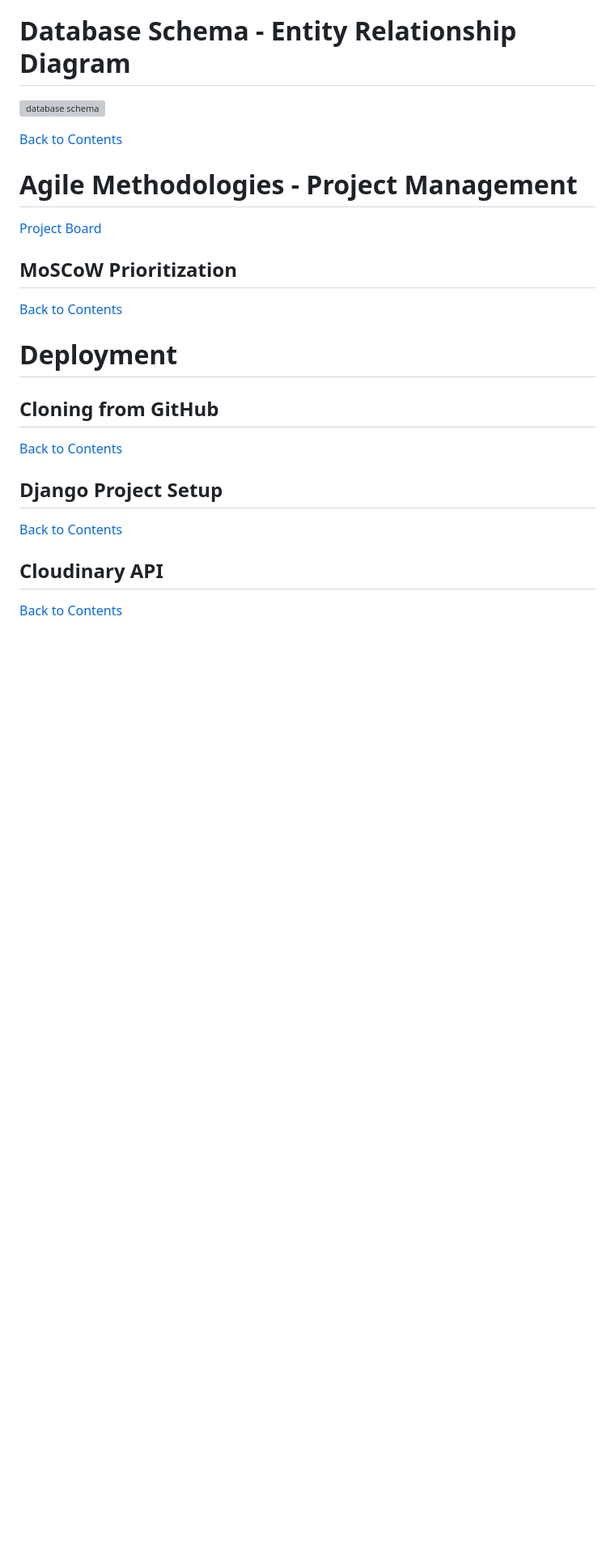
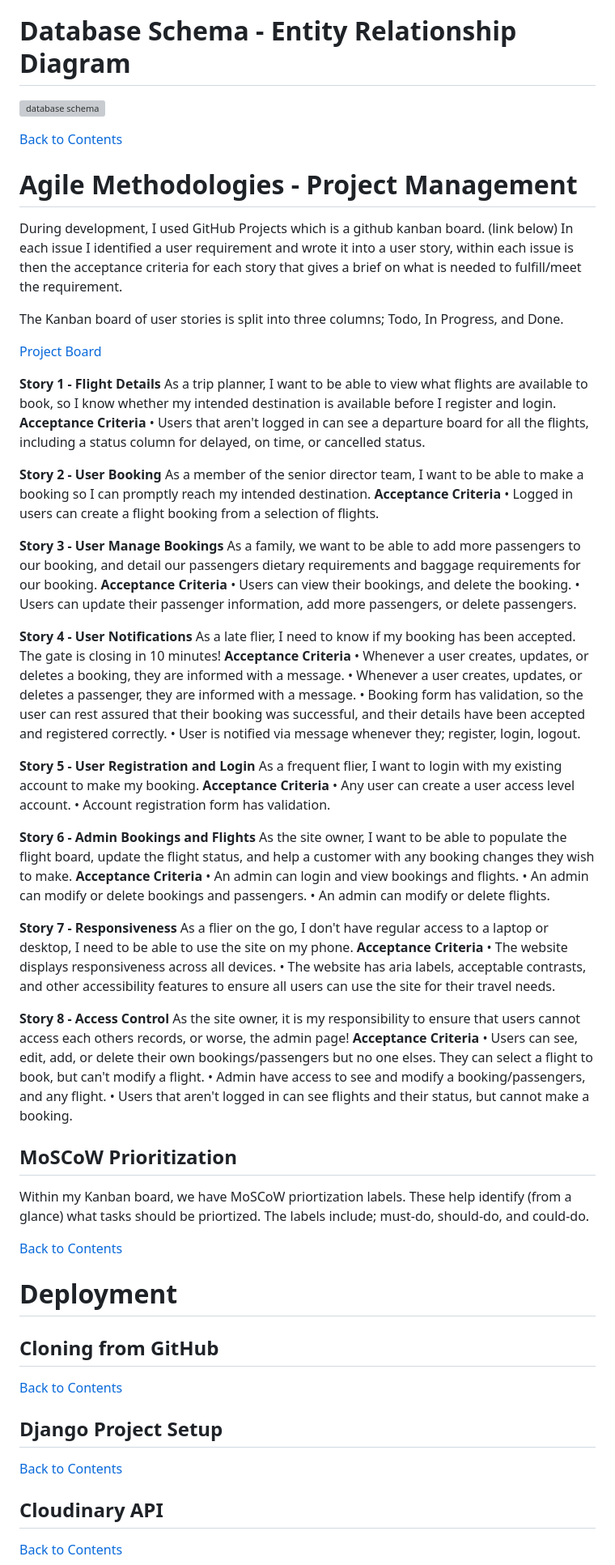
Before and after one commit to mogr20/flight-bookings, a Markdown page: README.md, the part around the change. Shown at 81% size. Drawn GitHub-style; blank space fills up the shorter version; grey boxes are pictures that could not be loaded.

Commit message:
UPDATE: readme kanban and MoSCoW

```diff
--- a/README.md
+++ b/README.md
@@ -133,10 +133,66 @@ They can also delete the entire booking. If they do this, the user is redirected
 [Back to Contents](#Contents)
 
 # Agile Methodologies - Project Management
+During development, I used GitHub Projects which is a github kanban board. (link below)
+In each issue I identified a user requirement and wrote it into a user story, within each issue is then the acceptance criteria for each story that gives a brief on what is needed to fulfill/meet the requirement.
+
+The Kanban board of user stories is split into three columns; Todo, In Progress, and Done.
 
 [Project Board](https://github.com/users/mogr20/projects/7)
 
+**Story 1 - Flight Details**
+As a trip planner, I want to be able to view what flights are available to book, so I know whether my intended destination is available before I register and login.
+**Acceptance Criteria**
+• Users that aren't logged in can see a departure board for all the flights, including a status column for delayed, on time, or cancelled status.
+
+**Story 2 - User Booking**
+As a member of the senior director team, I want to be able to make a booking so I can promptly reach my intended destination.
+**Acceptance Criteria**
+• Logged in users can create a flight booking from a selection of flights.
+
+**Story 3 - User Manage Bookings**
+As a family, we want to be able to add more passengers to our booking, and detail our passengers dietary requirements and baggage requirements for our booking.
+**Acceptance Criteria**
+• Users can view their bookings, and delete the booking.
+• Users can update their passenger information, add more passengers, or delete passengers.
+
+**Story 4 - User Notifications**
+As a late flier, I need to know if my booking has been accepted. The gate is closing in 10 minutes!
+**Acceptance Criteria**
+• Whenever a user creates, updates, or deletes a booking, they are informed with a message.
+• Whenever a user creates, updates, or deletes a passenger, they are informed with a message.
+• Booking form has validation, so the user can rest assured that their booking was successful, and their details have been accepted and registered correctly.
+• User is notified via message whenever they; register, login, logout.
+
+**Story 5 - User Registration and Login**
+As a frequent flier, I want to login with my existing account to make my booking.
+**Acceptance Criteria**
+• Any user can create a user access level account.
+• Account registration form has validation.
+
+**Story 6 - Admin Bookings and Flights**
+As the site owner, I want to be able to populate the flight board, update the flight status, and help a customer with any booking changes they wish to make.
+**Acceptance Criteria**
+• An admin can login and view bookings and flights.
+• An admin can modify or delete bookings and passengers.
+• An admin can modify or delete flights.
+
+**Story 7 - Responsiveness**
+As a flier on the go, I don't have regular access to a laptop or desktop, I need to be able to use the site on my phone.
+**Acceptance Criteria**
+• The website displays responsiveness across all devices.
+• The website has aria labels, acceptable contrasts, and other accessibility features to ensure all users can use the site for their travel needs.
+
+**Story 8 - Access Control**
+As the site owner, it is my responsibility to ensure that users cannot access each others records, or worse, the admin page!
+**Acceptance Criteria**
+• Users can see, edit, add, or delete their own bookings/passengers but no one elses. They can select a flight to book, but can't modify a flight.
+• Admin have access to see and modify a booking/passengers, and any flight.
+• Users that aren't logged in can see flights and their status, but cannot make a booking.
+
 ## MoSCoW Prioritization
+Within my Kanban board, we have MoSCoW priortization labels. These help identify (from a glance) what tasks should be priortized.
+The labels include; must-do, should-do, and could-do.
 
 [Back to Contents](#Contents)
 
```
